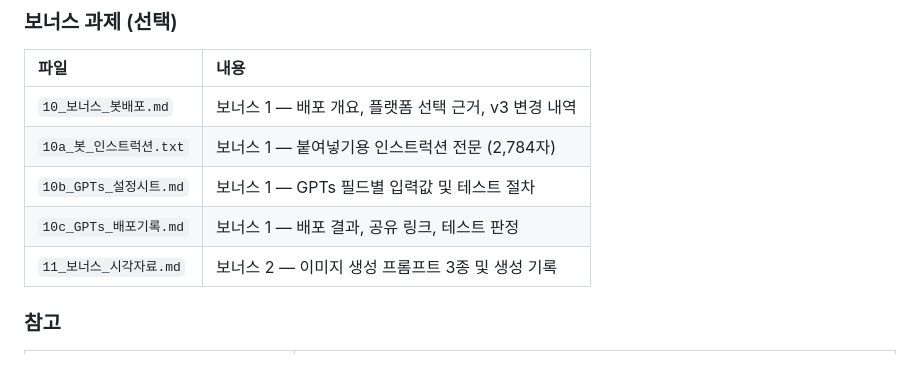
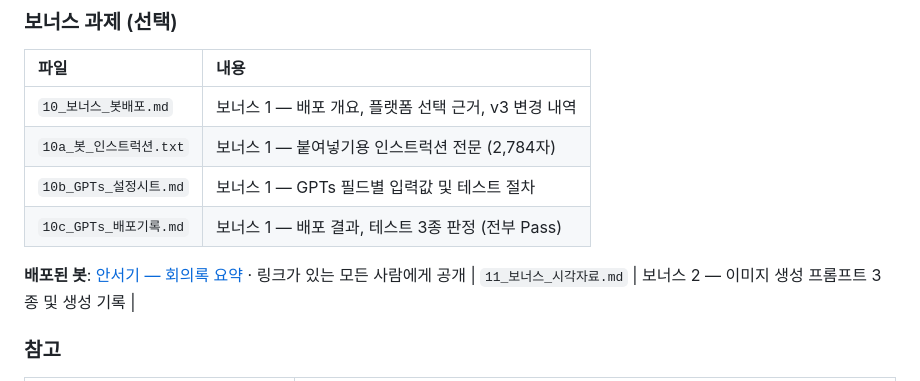
Before and after one commit to kodaniel3991-design/Codyssey_GEN1, a Markdown page: README.md, the part around the change. Drawn GitHub-style.

```diff
--- a/README.md
+++ b/README.md
@@ -60,7 +60,9 @@
 | `10_보너스_봇배포.md` | 보너스 1 — 배포 개요, 플랫폼 선택 근거, v3 변경 내역 |
 | `10a_봇_인스트럭션.txt` | 보너스 1 — 붙여넣기용 인스트럭션 전문 (2,784자) |
 | `10b_GPTs_설정시트.md` | 보너스 1 — GPTs 필드별 입력값 및 테스트 절차 |
-| `10c_GPTs_배포기록.md` | 보너스 1 — 배포 결과, 공유 링크, 테스트 판정 |
+| `10c_GPTs_배포기록.md` | 보너스 1 — 배포 결과, 테스트 3종 판정 (전부 Pass) |
+
+**배포된 봇**: [안서기 — 회의록 요약](https://chatgpt.com/g/g-6a65aa7e330c8191bf0005ec06cff449-anseogi-hoeyirog-yoyag) · 링크가 있는 모든 사람에게 공개
 | `11_보너스_시각자료.md` | 보너스 2 — 이미지 생성 프롬프트 3종 및 생성 기록 |
 
 ### 참고
```
Also changed, not shown: 10c_GPTs_배포기록.md (+89 -23 lines).
